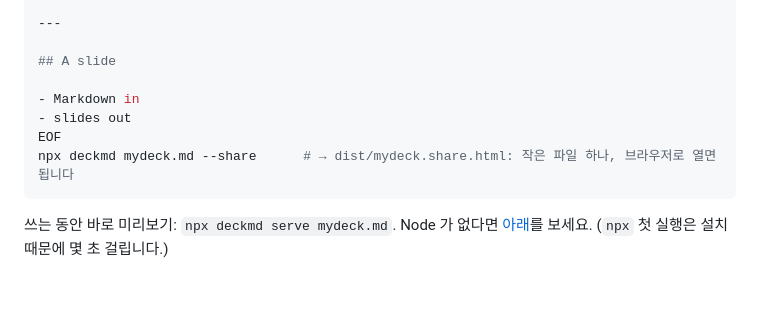
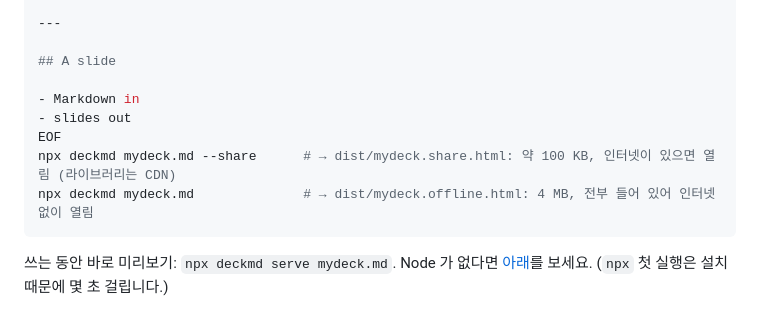
Before and after one commit to qgp9/deckmd, a Markdown page: README.ko.md, the part around the change. Rendered like a GitHub page; blank space fills up the shorter version.

````diff
--- a/README.ko.md
+++ b/README.ko.md
@@ -20,7 +20,8 @@ cat > mydeck.md <<'EOF'
 - Markdown in
 - slides out
 EOF
-npx deckmd mydeck.md --share      # → dist/mydeck.share.html: 작은 파일 하나, 브라우저로 열면 됩니다
+npx deckmd mydeck.md --share      # → dist/mydeck.share.html: 약 100 KB, 인터넷이 있으면 열림 (라이브러리는 CDN)
+npx deckmd mydeck.md              # → dist/mydeck.offline.html: 4 MB, 전부 들어 있어 인터넷 없이 열림
 ```
 
 쓰는 동안 바로 미리보기: `npx deckmd serve mydeck.md`. Node 가 없다면 [아래](#node-가-있어도-없어도)를 보세요. (`npx` 첫 실행은 설치 때문에 몇 초 걸립니다.)
````
Also changed, not shown: README.md (+2 -1 lines).
